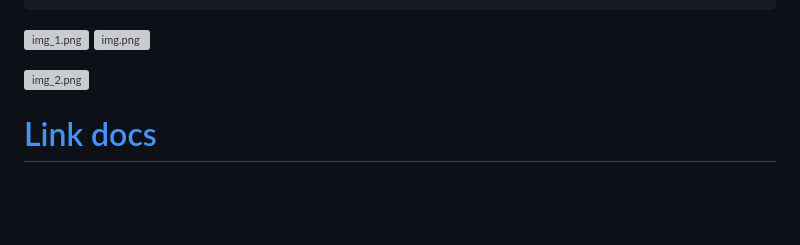
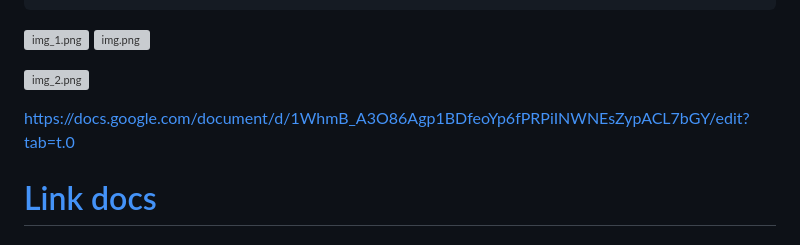
Before and after one commit to Theanh130124/MC_Plagiarism-Detector, a Markdown page: readme/Readme.md, the part around the change. GitHub-like rendering; blank space fills up the shorter version; grey boxes are pictures that could not be loaded.

```diff
--- a/readme/Readme.md
+++ b/readme/Readme.md
@@ -23,6 +23,9 @@ pip install Flask
 ![img.png](img.png)
 
 ![img_2.png](img_2.png)
+
+
+https://docs.google.com/document/d/1WhmB_A3O86Agp1BDfeoYp6fPRPiINWNEsZypACL7bGY/edit?tab=t.0
 
 <h1> <a href="https://docs.google.com/document/d/1BZfWzpG2LlZ02xCPd9y15jDhdht_MPT1nNb1gvpUbVc/edit?hl=vi&tab=t.0" target="_blank" alt="Link" >Link docs </a></h1>
 
```
